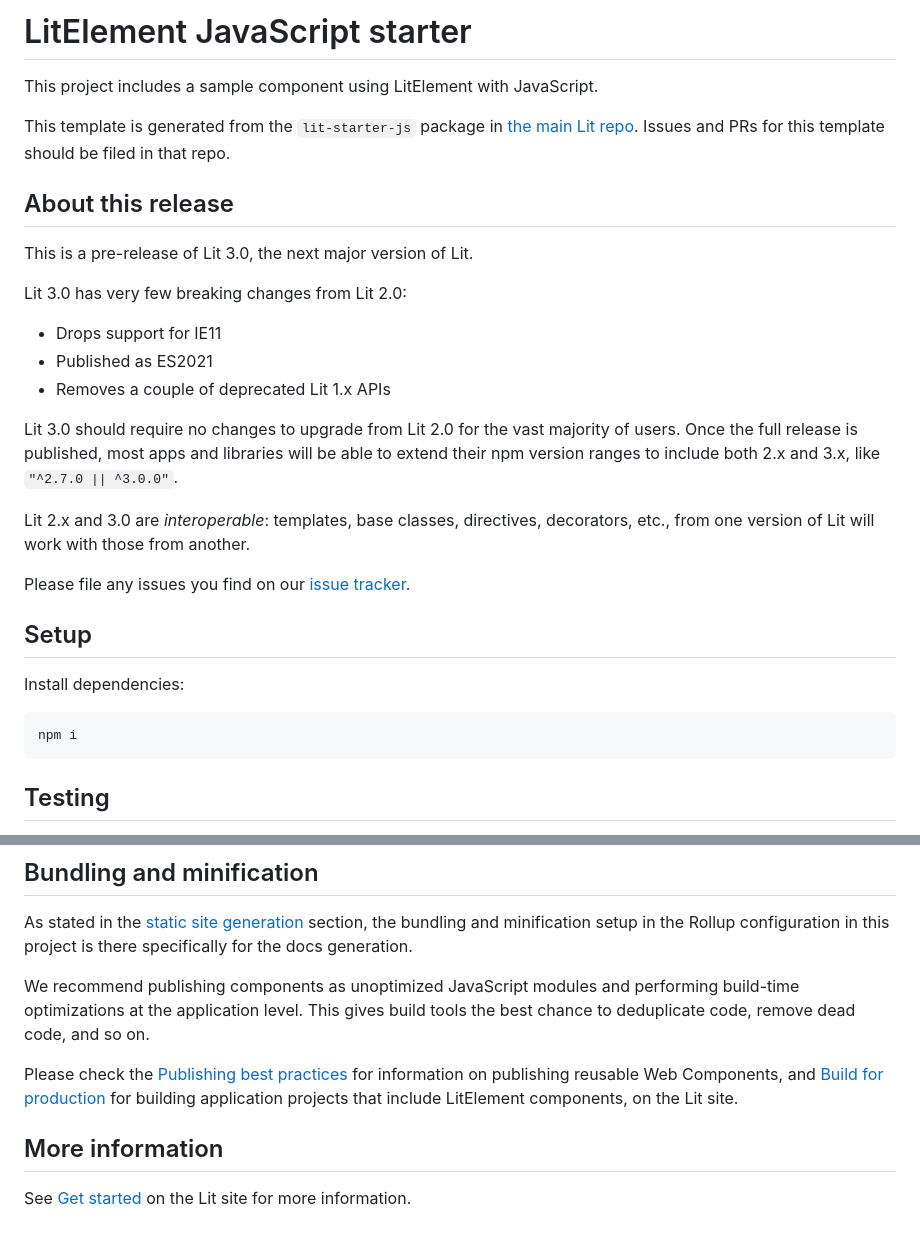
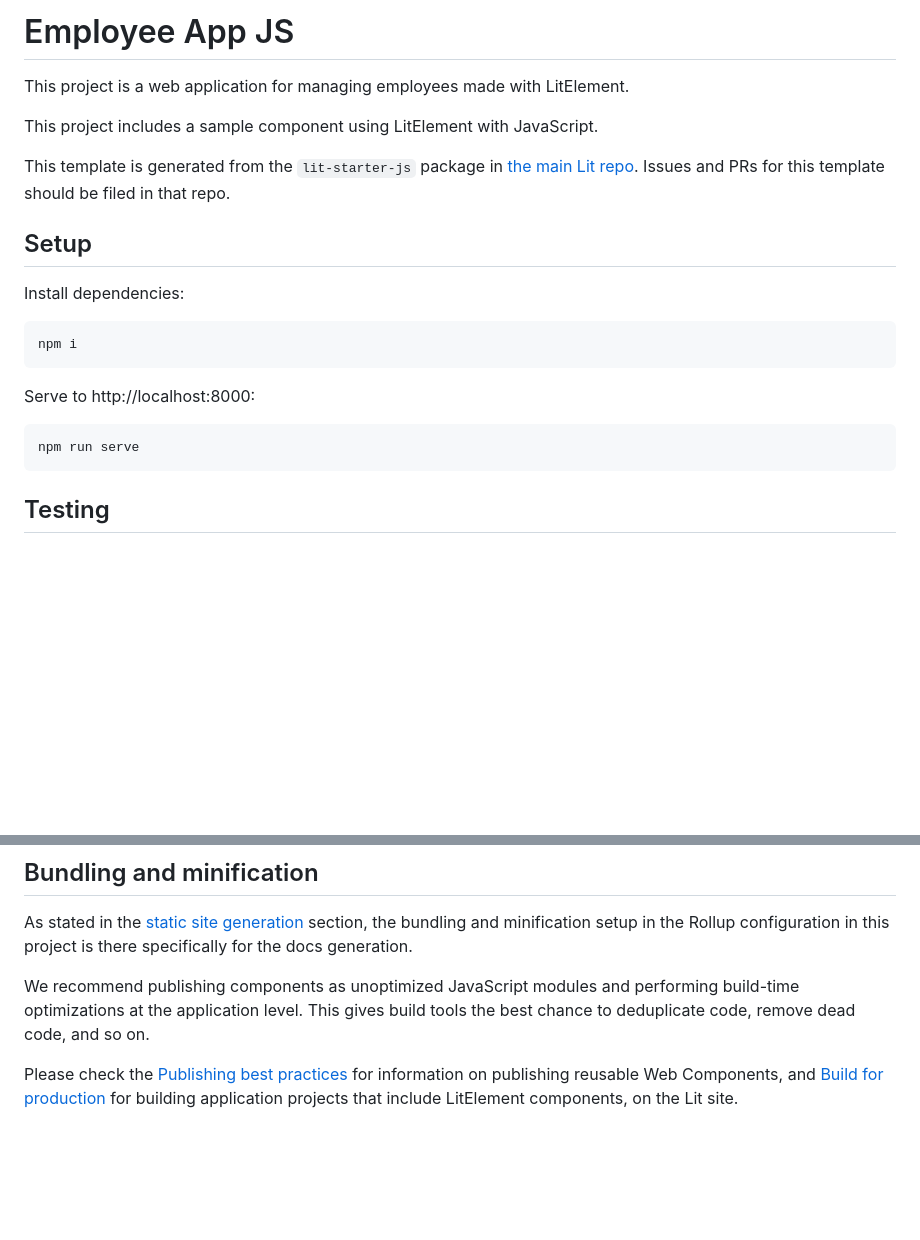
Before and after one commit to cagatayyes/employee-app-js, a Markdown page: README.md, 2 parts joined by grey strips. GitHub-like rendering; blank space fills up the shorter version.

````diff
--- a/README.md
+++ b/README.md
@@ -1,4 +1,6 @@
-# LitElement JavaScript starter
+# Employee App JS
+
+This project is a web application for managing employees made with LitElement.
 
 This project includes a sample component using LitElement with JavaScript.
 
@@ -6,28 +8,18 @@ This template is generated from the `lit-starter-js` package in [the main Lit
 repo](https://github.com/lit/lit). Issues and PRs for this template should be
 filed in that repo.
 
-## About this release
-
-This is a pre-release of Lit 3.0, the next major version of Lit.
-
-Lit 3.0 has very few breaking changes from Lit 2.0:
-
-- Drops support for IE11
-- Published as ES2021
-- Removes a couple of deprecated Lit 1.x APIs
-
-Lit 3.0 should require no changes to upgrade from Lit 2.0 for the vast majority of users. Once the full release is published, most apps and libraries will be able to extend their npm version ranges to include both 2.x and 3.x, like `"^2.7.0 || ^3.0.0"`.
-
-Lit 2.x and 3.0 are _interoperable_: templates, base classes, directives, decorators, etc., from one version of Lit will work with those from another.
-
-Please file any issues you find on our [issue tracker](https://github.com/lit/lit/issues).
-
 ## Setup
 
 Install dependencies:
 
 ```bash
 npm i
+```
+
+Serve to http://localhost:8000:
+
+```bash
+npm run serve
 ```
 
 ## Testing
@@ -130,7 +88,3 @@ As stated in the [static site generation](#static-site) section, the bundling an
 We recommend publishing components as unoptimized JavaScript modules and performing build-time optimizations at the application level. This gives build tools the best chance to deduplicate code, remove dead code, and so on.
 
 Please check the [Publishing best practices](https://lit.dev/docs/tools/publishing/#publishing-best-practices) for information on publishing reusable Web Components, and [Build for production](https://lit.dev/docs/tools/production/) for building application projects that include LitElement components, on the Lit site.
-
-## More information
-
-See [Get started](https://lit.dev/docs/getting-started/) on the Lit site for more information.
````
Also changed, not shown: other parts of README.md (+0 -34 lines).
